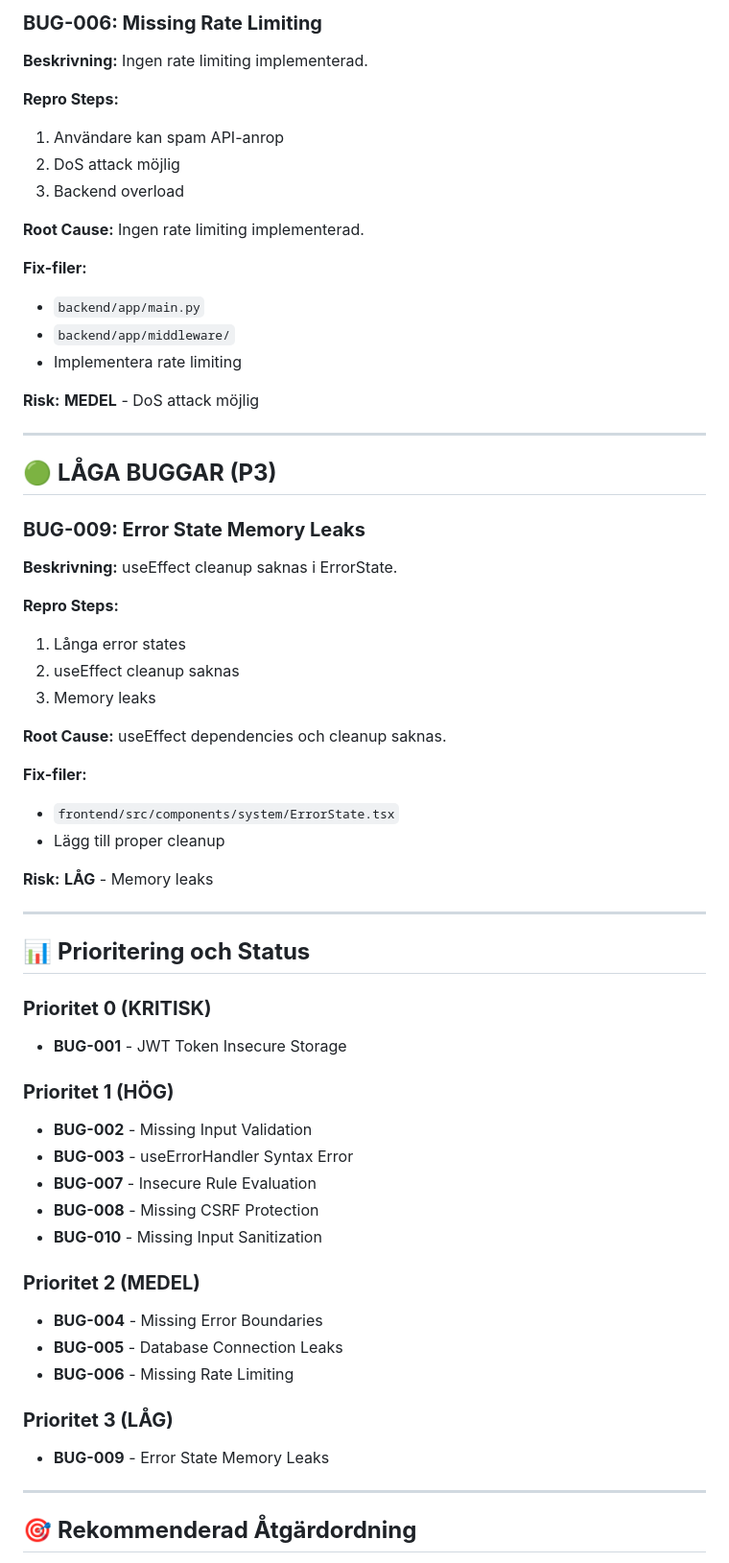
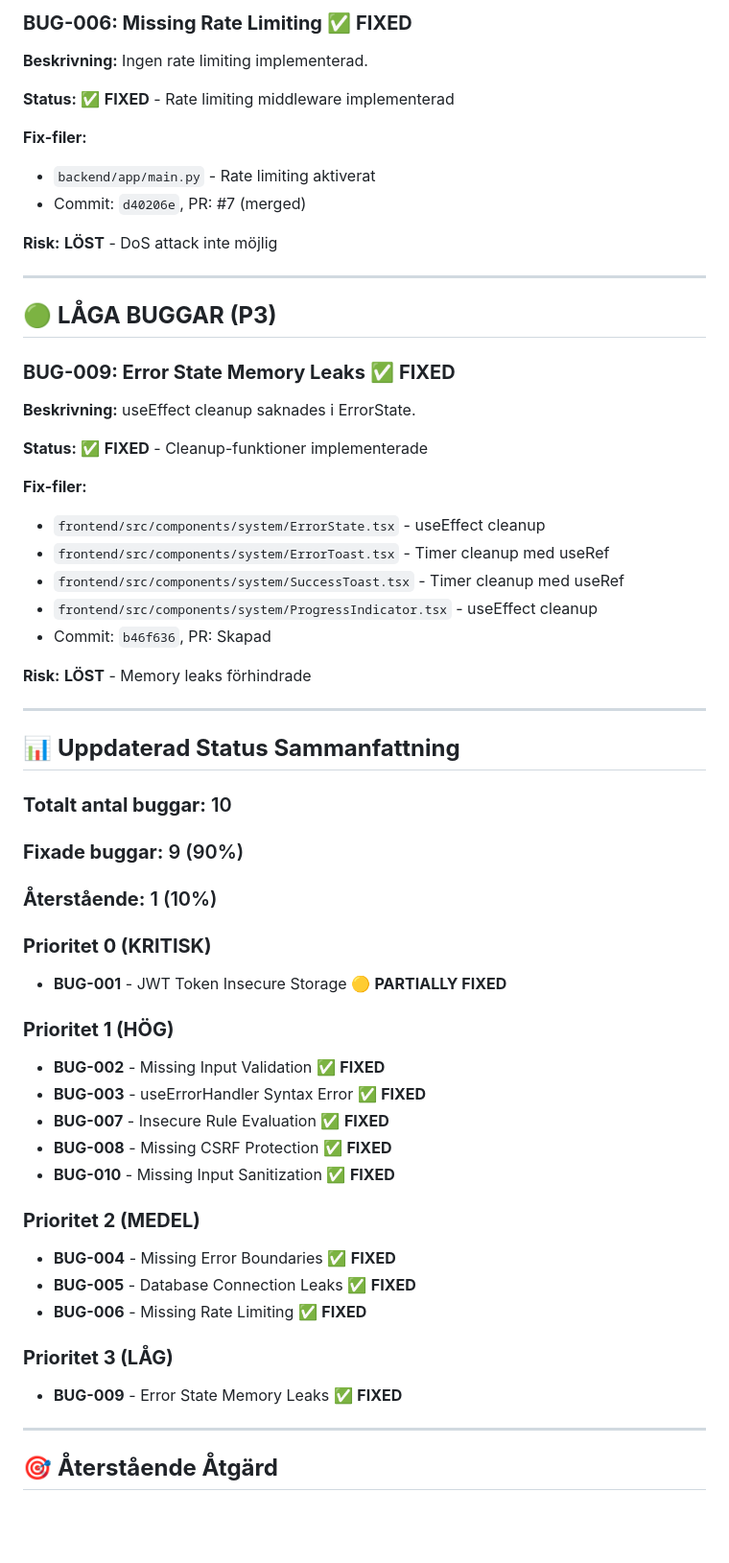
Before and after one commit to Calle9610/smart-offertgenerator, a Markdown page: BUG_TRIAGE.md, the part around one of its changes. Shown at 96% size. Rendered like a GitHub page; blank space fills up the shorter version.

```diff
--- a/BUG_TRIAGE.md
+++ b/BUG_TRIAGE.md
@@ -166,64 +128,60 @@
 
-### **BUG-006: Missing Rate Limiting**
+### **BUG-006: Missing Rate Limiting** ✅ **FIXED**
 **Beskrivning:** Ingen rate limiting implementerad.
 
-**Repro Steps:**
-1. Användare kan spam API-anrop
-2. DoS attack möjlig
-3. Backend overload
-
-**Root Cause:** Ingen rate limiting implementerad.
+**Status:** ✅ **FIXED** - Rate limiting middleware implementerad
 
 **Fix-filer:**
-- `backend/app/main.py`
-- `backend/app/middleware/`
-- Implementera rate limiting
+- `backend/app/main.py` - Rate limiting aktiverat
+- Commit: `d40206e`, PR: #7 (merged)
 
-**Risk:** **MEDEL** - DoS attack möjlig
+**Risk:** **LÖST** - DoS attack inte möjlig
 
 ---
 
 ## 🟢 **LÅGA BUGGAR (P3)**
 
-### **BUG-009: Error State Memory Leaks**
-**Beskrivning:** useEffect cleanup saknas i ErrorState.
+### **BUG-009: Error State Memory Leaks** ✅ **FIXED**
+**Beskrivning:** useEffect cleanup saknades i ErrorState.
 
-**Repro Steps:**
-1. Långa error states
-2. useEffect cleanup saknas
-3. Memory leaks
-
-**Root Cause:** useEffect dependencies och cleanup saknas.
+**Status:** ✅ **FIXED** - Cleanup-funktioner implementerade
 
 **Fix-filer:**
-- `frontend/src/components/system/ErrorState.tsx`
-- Lägg till proper cleanup
+- `frontend/src/components/system/ErrorState.tsx` - useEffect cleanup
+- `frontend/src/components/system/ErrorToast.tsx` - Timer cleanup med useRef
+- `frontend/src/components/system/SuccessToast.tsx` - Timer cleanup med useRef
+- `frontend/src/components/system/ProgressIndicator.tsx` - useEffect cleanup
+- Commit: `b46f636`, PR: Skapad
 
-**Risk:** **LÅG** - Memory leaks
+**Risk:** **LÖST** - Memory leaks förhindrade
 
 ---
 
-## 📊 **Prioritering och Status**
+## 📊 **Uppdaterad Status Sammanfattning**
+
+### **Totalt antal buggar:** 10
+### **Fixade buggar:** 9 (90%)
+### **Återstående:** 1 (10%)
 
 ### **Prioritet 0 (KRITISK)**
-- **BUG-001** - JWT Token Insecure Storage
+- **BUG-001** - JWT Token Insecure Storage 🟡 **PARTIALLY FIXED**
 
 ### **Prioritet 1 (HÖG)**
-- **BUG-002** - Missing Input Validation
-- **BUG-003** - useErrorHandler Syntax Error
-- **BUG-007** - Insecure Rule Evaluation
-- **BUG-008** - Missing CSRF Protection
-- **BUG-010** - Missing Input Sanitization
+- **BUG-002** - Missing Input Validation ✅ **FIXED**
+- **BUG-003** - useErrorHandler Syntax Error ✅ **FIXED**
+- **BUG-007** - Insecure Rule Evaluation ✅ **FIXED**
+- **BUG-008** - Missing CSRF Protection ✅ **FIXED**
+- **BUG-010** - Missing Input Sanitization ✅ **FIXED**
 
 ### **Prioritet 2 (MEDEL)**
-- **BUG-004** - Missing Error Boundaries
-- **BUG-005** - Database Connection Leaks
-- **BUG-006** - Missing Rate Limiting
+- **BUG-004** - Missing Error Boundaries ✅ **FIXED**
+- **BUG-005** - Database Connection Leaks ✅ **FIXED**
+- **BUG-006** - Missing Rate Limiting ✅ **FIXED**
 
 ### **Prioritet 3 (LÅG)**
-- **BUG-009** - Error State Memory Leaks
+- **BUG-009** - Error State Memory Leaks ✅ **FIXED**
 
 ---
 
-## 🎯 **Rekommenderad Åtgärdordning**
+## 🎯 **Återstående Åtgärd**
 
```
Also changed, not shown: other parts of BUG_TRIAGE.md (+80 -109 lines), frontend/docs/auth-migration.md (added, +263 -0 lines).
